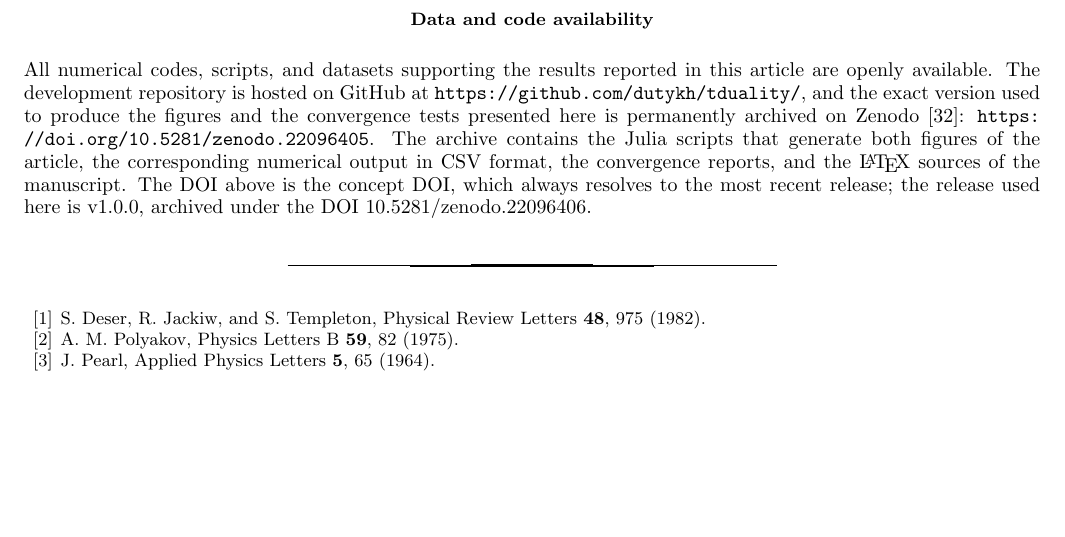
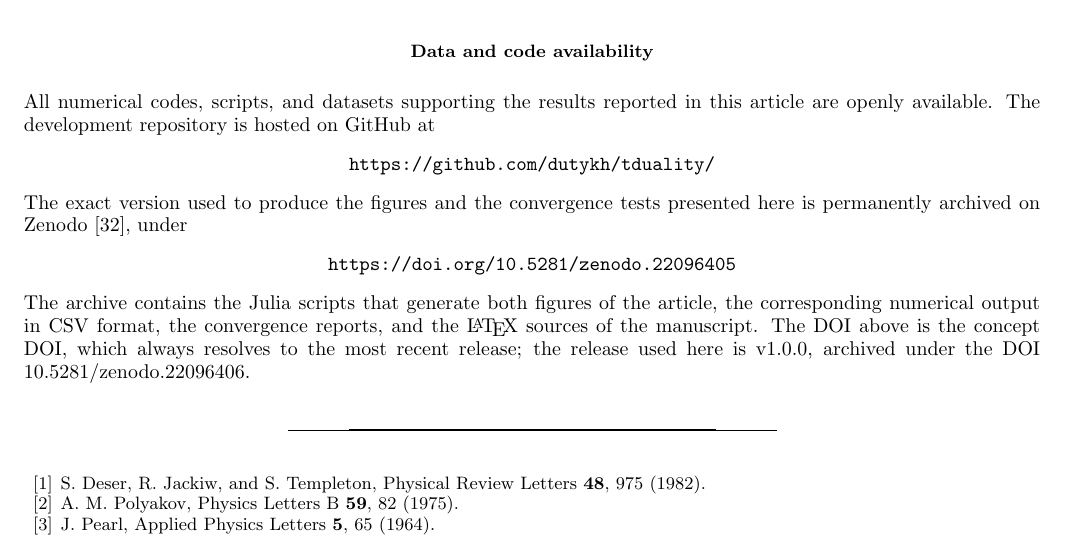
Before and after one commit to dutykh/tduality, a LaTeX paper (latex/APS/DB-DD-TDuality.tex): part of page 24 of 24, cut so that both start at the same text, the shorter picture padded with empty space. Compiled offline with pdfLaTeX.

Commit message:
Center repository and Zenodo links in manuscripts
Reformat GitHub and Zenodo DOI lines in APS and PRSA data-availability sections and rebuild both PDFs.

Co-Authored-By: Warp <agent@warp.dev>

```diff
--- a/latex/APS/DB-DD-TDuality.tex
+++ b/latex/APS/DB-DD-TDuality.tex
@@ -1110,7 +1110,15 @@ In summary, T-duality-deformed planar electrostatics is not completely character
 
 \subsection*{Data and code availability}
 
-\noindent All numerical codes, scripts, and datasets supporting the results reported in this article are openly available. The development repository is hosted on GitHub at \url{https://github.com/dutykh/tduality/}, and the exact version used to produce the figures and the convergence tests presented here is permanently archived on Zenodo \cite{BaticDutykhCode2026}: \url{https://doi.org/10.5281/zenodo.22096405}. The archive contains the Julia scripts that generate both figures of the article, the corresponding numerical output in CSV format, the convergence reports, and the \LaTeX{} sources of the manuscript. The DOI above is the concept DOI, which always resolves to the most recent release; the release used here is v1.0.0, archived under the DOI 10.5281/zenodo.22096406.
+\noindent All numerical codes, scripts, and datasets supporting the results reported in this article are openly available. The development repository is hosted on GitHub at
+\begin{center}
+  \url{https://github.com/dutykh/tduality/}
+\end{center}
+The exact version used to produce the figures and the convergence tests presented here is permanently archived on Zenodo \cite{BaticDutykhCode2026}, under
+\begin{center}
+  \url{https://doi.org/10.5281/zenodo.22096405}
+\end{center}
+The archive contains the Julia scripts that generate both figures of the article, the corresponding numerical output in CSV format, the convergence reports, and the \LaTeX{} sources of the manuscript. The DOI above is the concept DOI, which always resolves to the most recent release; the release used here is v1.0.0, archived under the DOI 10.5281/zenodo.22096406.
 
 \bibliography{FRT}
 
```
Also changed, not shown: latex/PRSA/DB-DD-TDuality.tex (+9 -1 lines), latex/APS/DB-DD-TDuality.pdf, latex/PRSA/DB-DD-TDuality.pdf.
